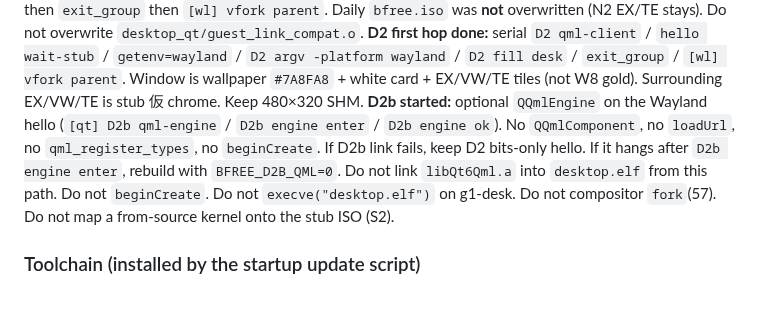
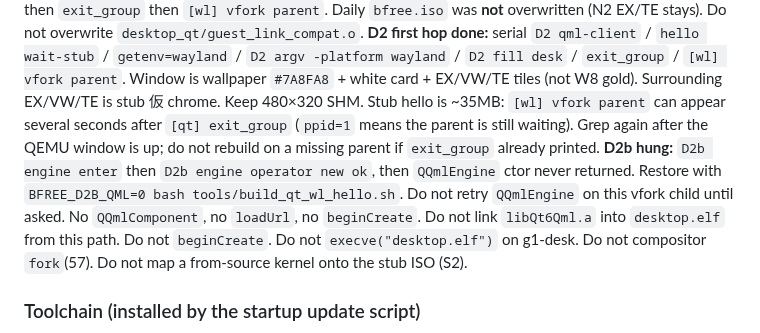
Before and after one commit to HIDEYUKI-KISHIDA/B-Free-master-64bit, a Markdown page: AGENTS.md, the part around the change. Drawn GitHub-style; blank space fills up the shorter version.

```diff
--- a/AGENTS.md
+++ b/AGENTS.md
@@ -33,11 +33,15 @@ W8 **done** (gold/navy/cyan + `[wl] vfork parent`).
 `D2 argv -platform wayland` / `D2 fill desk` / `exit_group` /
 `[wl] vfork parent`. Window is wallpaper `#7A8FA8` + white card +
 EX/VW/TE tiles (not W8 gold). Surrounding EX/VW/TE is stub 仮 chrome.
-Keep 480×320 SHM. **D2b started:** optional `QQmlEngine` on the Wayland
-hello (`[qt] D2b qml-engine` / `D2b engine enter` / `D2b engine ok`).
-No `QQmlComponent`, no `loadUrl`, no `qml_register_types`, no
-`beginCreate`. If D2b link fails, keep D2 bits-only hello. If it hangs
-after `D2b engine enter`, rebuild with `BFREE_D2B_QML=0`. Do not link
+Keep 480×320 SHM. Stub hello is ~35MB: `[wl] vfork parent` can
+appear several seconds after `[qt] exit_group` (`ppid=1` means the
+parent is still waiting). Grep again after the QEMU window is up;
+do not rebuild on a missing parent if `exit_group` already printed.
+**D2b hung:** `D2b engine enter` then `D2b engine operator new ok`,
+then `QQmlEngine` ctor never returned. Restore with
+`BFREE_D2B_QML=0 bash tools/build_qt_wl_hello.sh`. Do not retry
+`QQmlEngine` on this vfork child until asked. No `QQmlComponent`,
+no `loadUrl`, no `beginCreate`. Do not link
 `libQt6Qml.a` into `desktop.elf` from this path. Do not
 `beginCreate`. Do not `execve("desktop.elf")` on g1-desk. Do not
 compositor `fork`(57). Do not map a from-source kernel onto the stub
```
Also changed, not shown: bfree_x86_64/docs/HONDESK_PHASES.ja.md (+1 -1 lines), bfree_x86_64/docs/HONDESK_TODOLIST.ja.md (+4 -4 lines).
